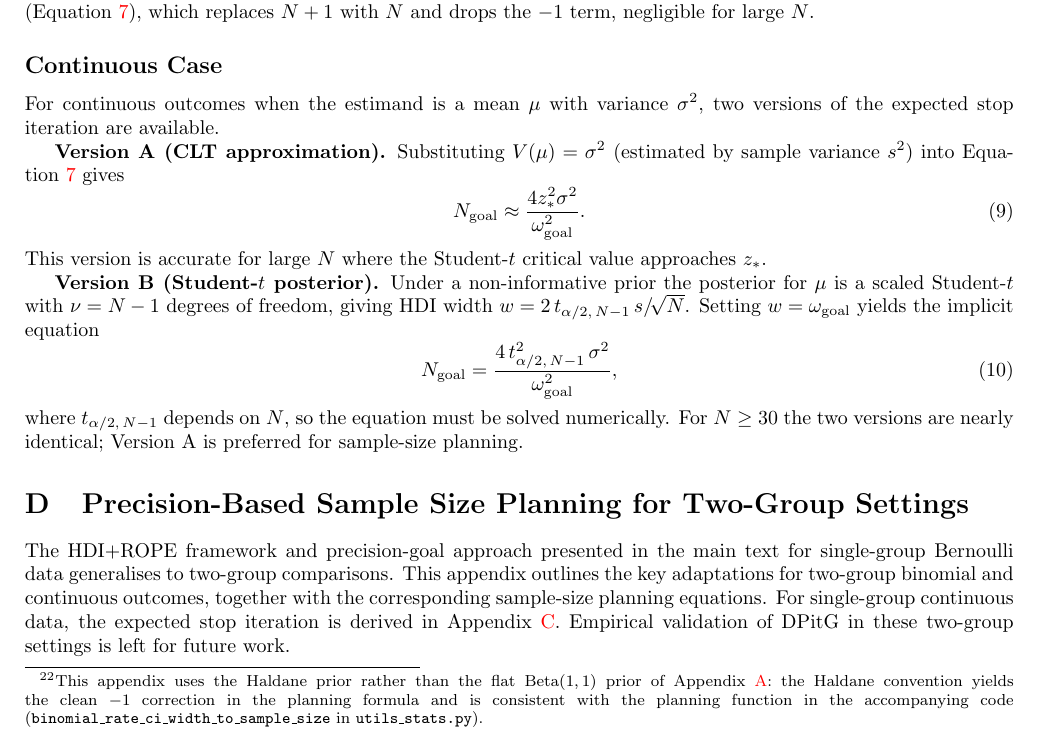
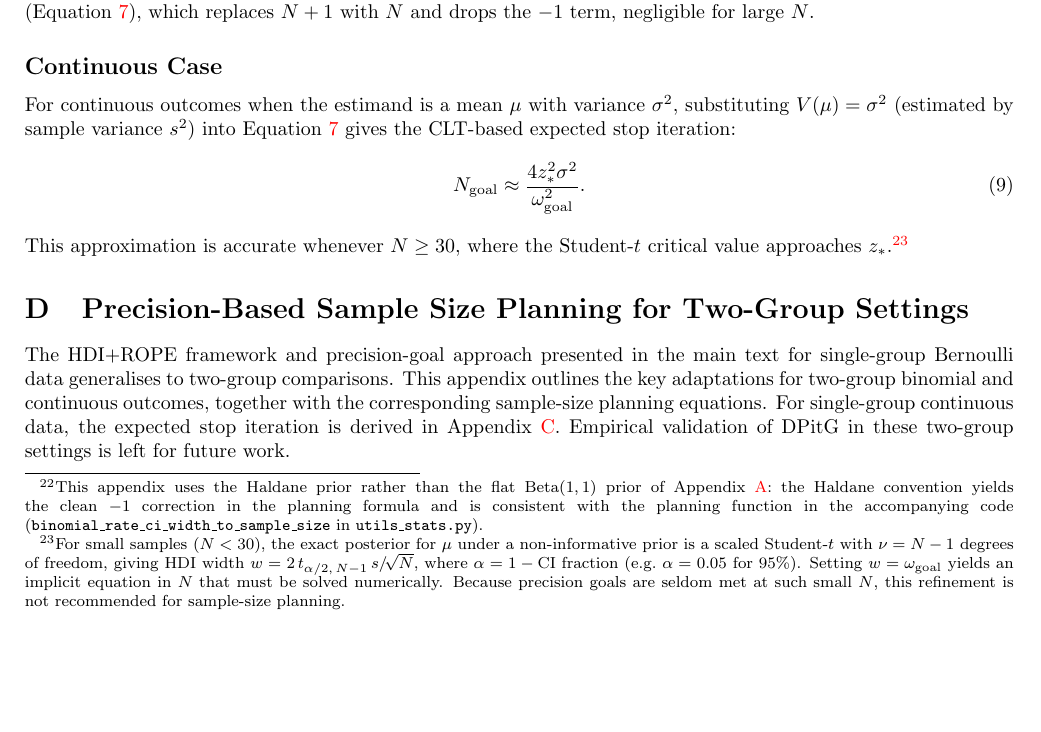
Before and after one commit to elzurdo/precision-goal, a LaTeX document (latex/dpitg.tex, which reads latex/appendix_expected_stop.tex): part of page 20 of 28, cut so that both start at the same text. Compiled offline with pdfLaTeX.

Commit message:
revising appendix_expected_stop.tex

```diff
--- a/latex/appendix_expected_stop.tex
+++ b/latex/appendix_expected_stop.tex
@@ -115,26 +115,20 @@ drops the $-1$ term, negligible for large $N$.
 
 \subsection*{Continuous Case}
 
-For continuous outcomes when the estimand is a mean $\mu$ with variance $\sigma^{2}$,
-two versions of the expected stop iteration are available.
-
-\textbf{Version A (CLT approximation).}
-Substituting $V(\mu)=\sigma^{2}$ (estimated by sample variance $s^2$) into
-Equation~\ref{eq:expected_stop_iteration_clt} gives
+For continuous outcomes when the estimand is a mean $\mu$ with variance
+$\sigma^{2}$, substituting $V(\mu)=\sigma^{2}$ (estimated by sample variance
+$s^{2}$) into Equation~\ref{eq:expected_stop_iteration_clt} gives the
+CLT-based expected stop iteration:
 \begin{equation}\label{eq:expected_stop_iteration_mean}
 N_{\rm goal} \approx \frac{4 z_{*}^{2}\sigma^{2}}{\omega_{\rm goal}^{2}}.
 \end{equation}
-This version is accurate for large $N$ where the Student-$t$ critical value
-approaches $z_{*}$.
-
-\textbf{Version B (Student-$t$ posterior).}
-Under a non-informative prior the posterior for $\mu$ is a scaled Student-$t$
-with $\nu = N-1$ degrees of freedom, giving HDI width
-$w = 2\,t_{\alpha/2,\,N-1}\,s/\!\sqrt{N}$.
-Setting $w = \omega_{\rm goal}$ yields the implicit equation
-\begin{equation}\label{eq:expected_stop_iteration_mean_t}
-N_{\rm goal} = \frac{4\,t_{\alpha/2,\,N-1}^{2}\,\sigma^{2}}{\omega_{\rm goal}^{2}},
-\end{equation}
-where $t_{\alpha/2,\,N-1}$ depends on $N$, so the equation must be solved
-numerically. For $N \ge 30$ the two versions are nearly identical; Version~A
-is preferred for sample-size planning.
+This approximation is accurate whenever $N \ge 30$, where the Student-$t$
+critical value approaches $z_{*}$.\footnote{%
+  For small samples ($N < 30$), the exact posterior for $\mu$ under a
+  non-informative prior is a scaled Student-$t$ with $\nu = N-1$ degrees
+  of freedom, giving HDI width $w = 2\,t_{\alpha/2,\,N-1}\,s/\!\sqrt{N}$,
+  where $\alpha = 1 - \text{CI fraction}$ (e.g.\ $\alpha = 0.05$ for
+  95\%).  Setting $w = \omega_{\rm goal}$ yields an implicit equation in
+  $N$ that must be solved numerically.  Because precision goals are seldom
+  met at such small $N$, this refinement is not recommended for
+  sample-size planning.}
```
